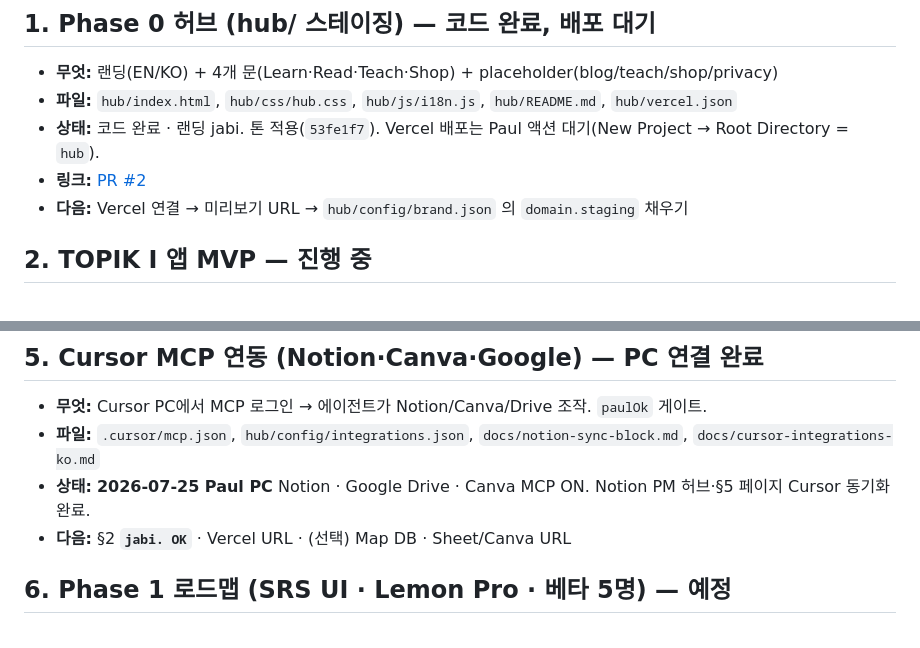
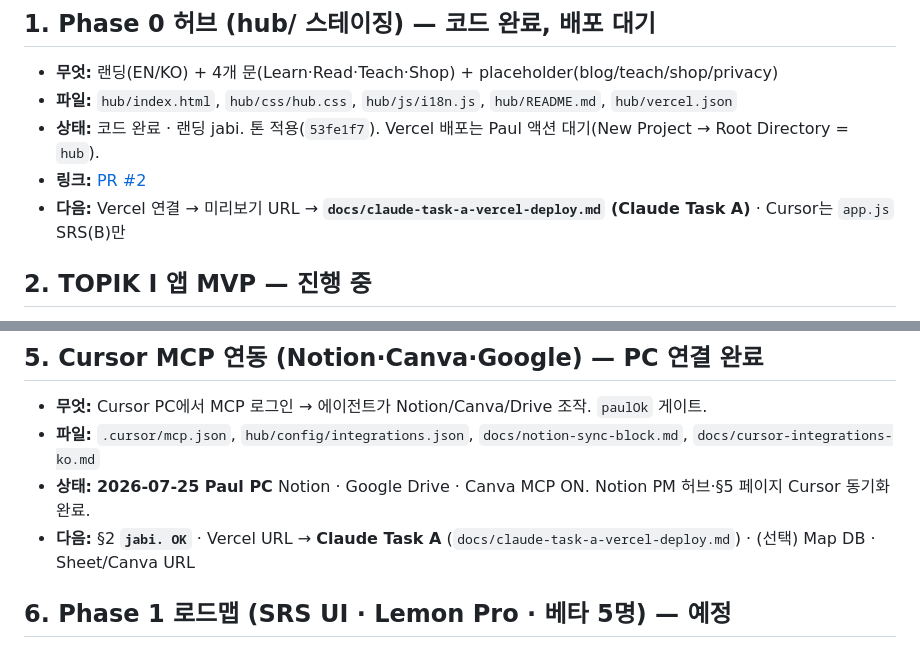
Before and after one commit to wensonjabi-p/paul-intro, a Markdown page: docs/PROGRESS.md, 2 parts joined by grey strips. GitHub-like rendering.

```diff
--- a/docs/PROGRESS.md
+++ b/docs/PROGRESS.md
@@ -17,7 +17,7 @@
 - **파일:** `hub/index.html`, `hub/css/hub.css`, `hub/js/i18n.js`, `hub/README.md`, `hub/vercel.json`
 - **상태:** 코드 완료 · 랜딩 jabi. 톤 적용(`53fe1f7`). Vercel 배포는 Paul 액션 대기(New Project → Root Directory = `hub`).
 - **링크:** [PR #2](https://github.com/wensonjabi-p/paul-intro/pull/2)
-- **다음:** Vercel 연결 → 미리보기 URL → `hub/config/brand.json` 의 `domain.staging` 채우기
+- **다음:** Vercel 연결 → 미리보기 URL → **`docs/claude-task-a-vercel-deploy.md` (Claude Task A)** · Cursor는 `app.js` SRS(B)만
 
 ## 2. TOPIK I 앱 MVP — 진행 중
 
@@ -52,7 +52,7 @@
 - **무엇:** Cursor PC에서 MCP 로그인 → 에이전트가 Notion/Canva/Drive 조작. `paulOk` 게이트.
 - **파일:** `.cursor/mcp.json`, `hub/config/integrations.json`, `docs/notion-sync-block.md`, `docs/cursor-integrations-ko.md`
 - **상태:** **2026-07-25 Paul PC** Notion · Google Drive · Canva MCP ON. Notion PM 허브·§5 페이지 Cursor 동기화 완료.
-- **다음:** §2 **`jabi. OK`** · Vercel URL · (선택) Map DB · Sheet/Canva URL
+- **다음:** §2 **`jabi. OK`** · Vercel URL → **Claude Task A** (`docs/claude-task-a-vercel-deploy.md`) · (선택) Map DB · Sheet/Canva URL
 
 ## 6. Phase 1 로드맵 (SRS UI · Lemon Pro · 베타 5명) — 예정
 
```
Also changed, not shown: docs/DAILY-LOG.md (+3 -1 lines), docs/claude-task-a-vercel-deploy.md (added, +68 -0 lines).
